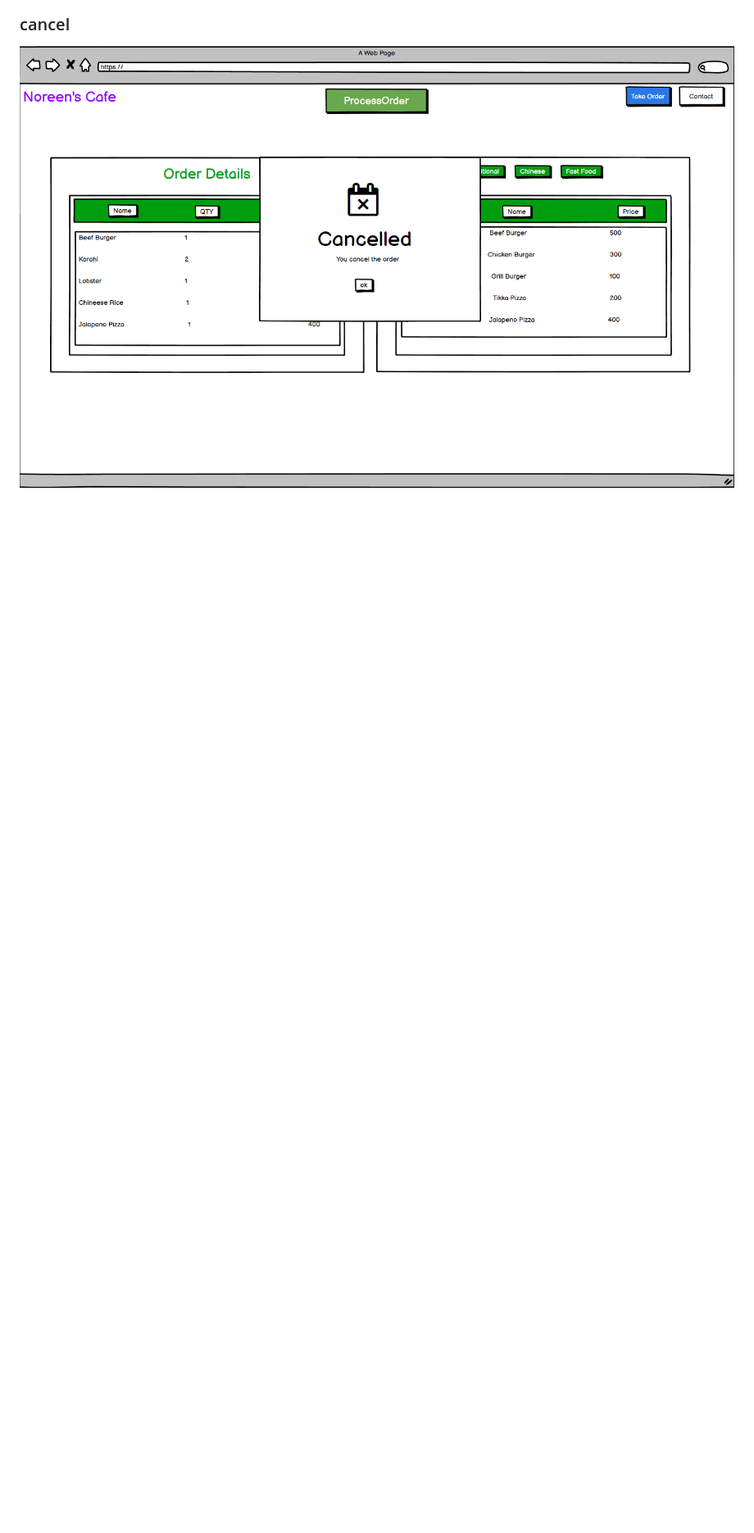
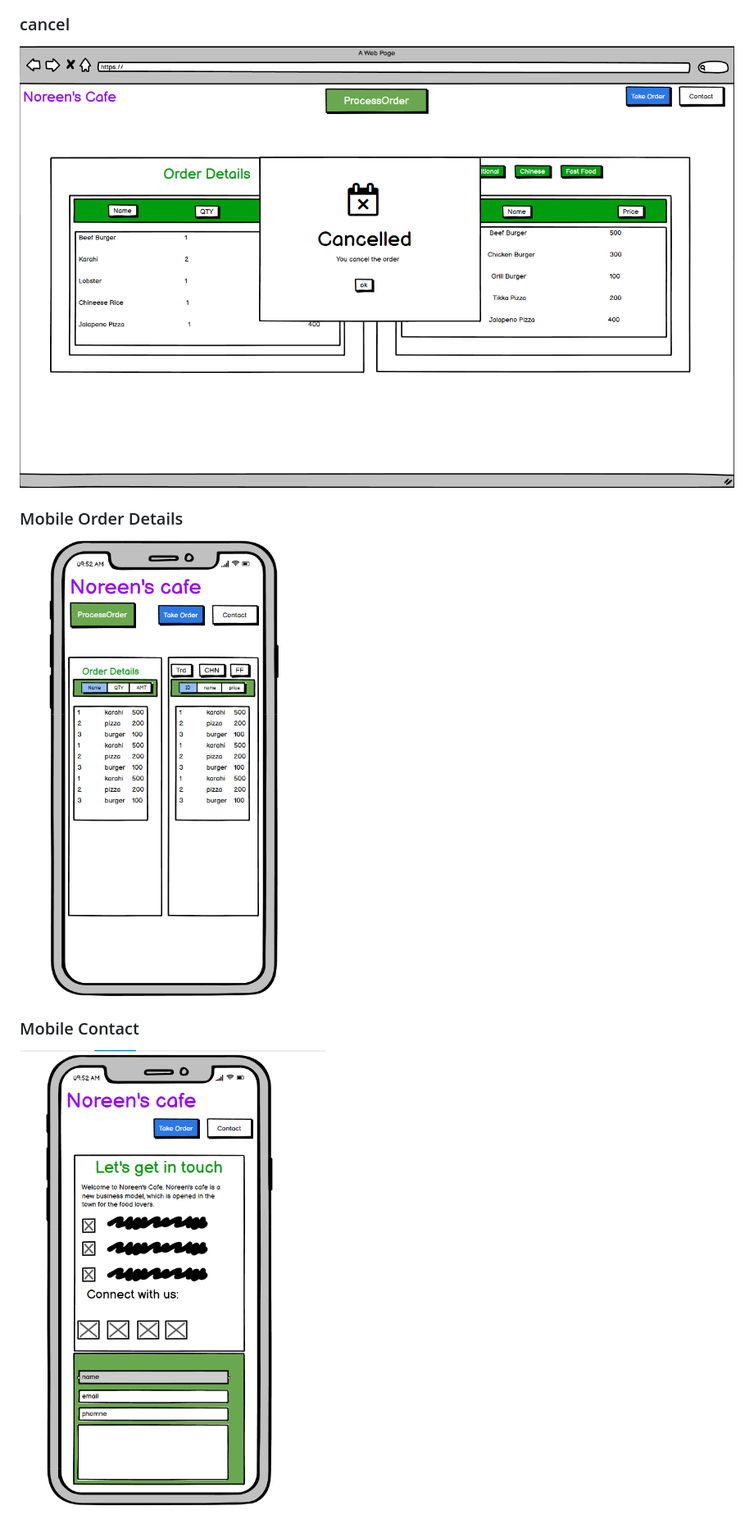
Before and after one commit to mabbiii/caf, a Markdown page: README.md, the part around the change. Shown: that part at 82% size. Drawn GitHub-style; pictures changed too: assets/images/mobile-Contact.PNG (added), assets/images/mobile-Order.PNG (added); blank space fills up the shorter version.

Commit message:
mbl

```diff
--- a/README.md
+++ b/README.md
@@ -82,3 +82,9 @@ Other foreground and background color used in the sites are
 ![Desktop Version](assets/images/SubTotal.PNG)
 ### cancel
 ![Desktop Version](assets/images/cancel.PNG)
+
+### Mobile Order Details
+
+![Mobile Version](assets/images/mobile-Order.PNG)
+### Mobile Contact
+![Mobile Version](assets/images/mobile-Contact.PNG)
```
